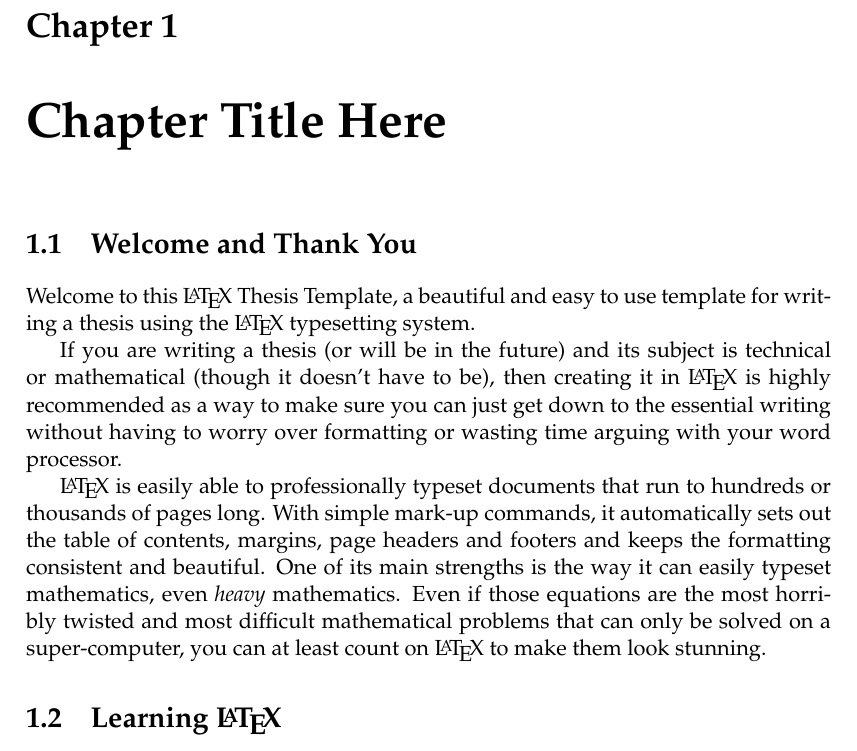
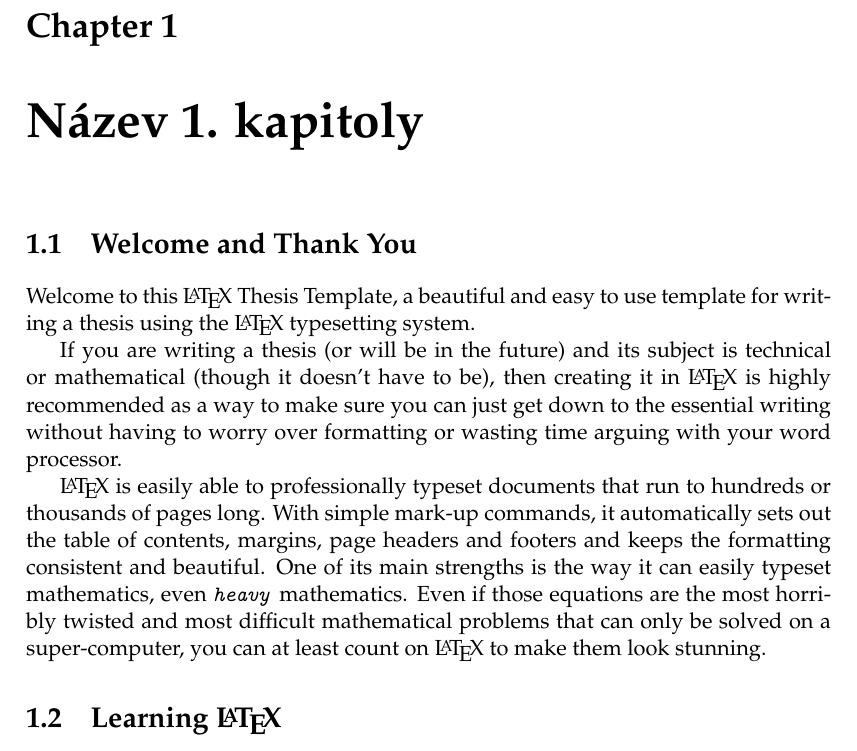
Before and after one commit to michalstrnad/overleaf-thesis-template, a LaTeX thesis (main.tex, which reads Chapters/Chapter1.tex): part of page 25 of 37, cut so that both start at the same text. Compiled offline with pdfLaTeX.

Commit message:
Update on Overleaf.

```diff
--- a/Chapters/Chapter1.tex
+++ b/Chapters/Chapter1.tex
@@ -1,8 +1,8 @@
 % Chapter 1
 
-\chapter{Chapter Title Here} % Main chapter title
+\chapter{Název 1. kapitoly} % Main chapter title
 
-\label{Chapter1} % For referencing the chapter elsewhere, use \ref{Chapter1}
+\label{Chapter 1} % For referencing the chapter elsewhere, use \ref{Chapter1}
 
 %----------------------------------------------------------------------------------------
 
@@ -20,7 +20,7 @@ Welcome to this \LaTeX{} Thesis Template, a beautiful and easy to use template f
 
 If you are writing a thesis (or will be in the future) and its subject is technical or mathematical (though it doesn't have to be), then creating it in \LaTeX{} is highly recommended as a way to make sure you can just get down to the essential writing without having to worry over formatting or wasting time arguing with your word processor.
 
-\LaTeX{} is easily able to professionally typeset documents that run to hundreds or thousands of pages long. With simple mark-up commands, it automatically sets out the table of contents, margins, page headers and footers and keeps the formatting consistent and beautiful. One of its main strengths is the way it can easily typeset mathematics, even \emph{heavy} mathematics. Even if those equations are the most horribly twisted and most difficult mathematical problems that can only be solved on a super-computer, you can at least count on \LaTeX{} to make them look stunning.
+\LaTeX{} is easily able to professionally typeset documents that run to hundreds or thousands of pages long. With simple mark-up commands, it automatically sets out the table of contents, margins, page headers and footers and keeps the formatting consistent and beautiful. One of its main strengths is the way it can easily typeset mathematics, even \option{heavy} mathematics. Even if those equations are the most horribly twisted and most difficult mathematical problems that can only be solved on a super-computer, you can at least count on \LaTeX{} to make them look stunning.
 
 %----------------------------------------------------------------------------------------
 
```
